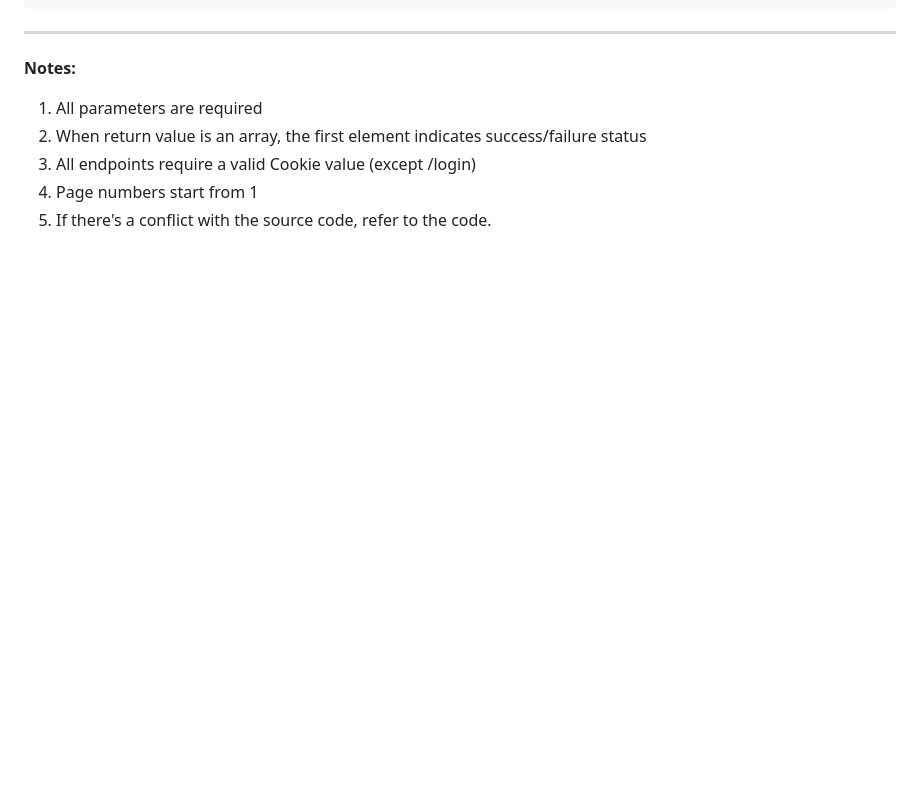
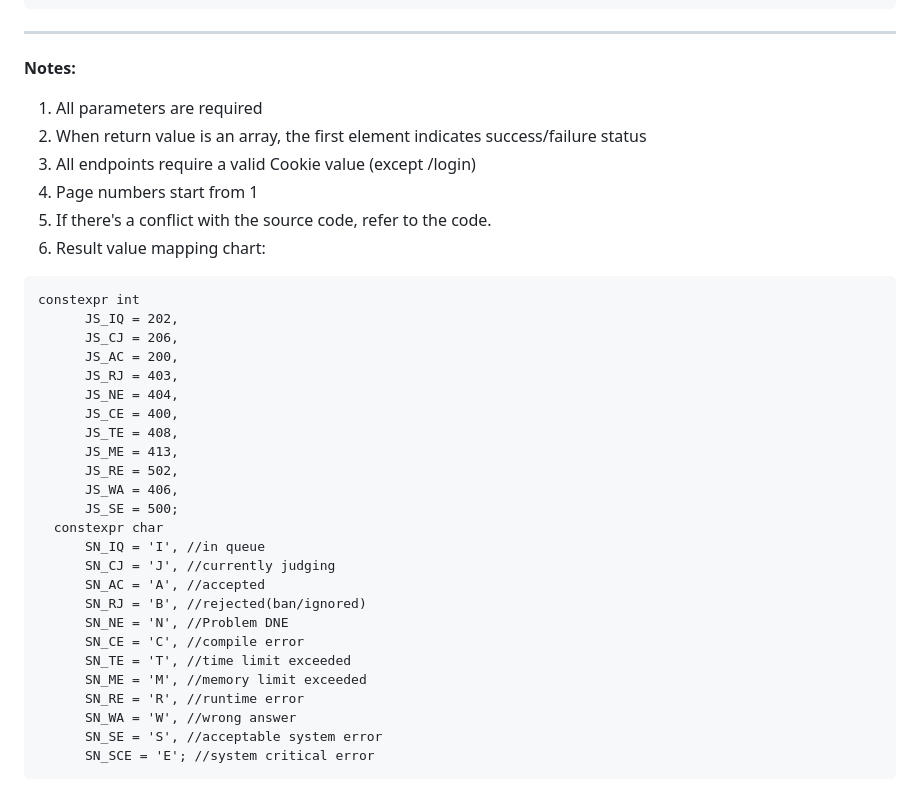
Before and after one commit to chenyichen0420/CBCOJ_Source, a Markdown page: API_docs.md, the part around the change. Drawn GitHub-style; blank space fills up the shorter version.

````diff
--- a/API_docs.md
+++ b/API_docs.md
@@ -200,3 +200,31 @@ Returns:
 3. All endpoints require a valid Cookie value (except /login)
 4. Page numbers start from 1
 5. If there's a conflict with the source code, refer to the code.
+6. Result value mapping chart:
+  ```
+  constexpr int
+		JS_IQ = 202,
+		JS_CJ = 206,
+		JS_AC = 200,
+		JS_RJ = 403,
+		JS_NE = 404,
+		JS_CE = 400,
+		JS_TE = 408,
+		JS_ME = 413,
+		JS_RE = 502,
+		JS_WA = 406,
+		JS_SE = 500;
+	constexpr char
+		SN_IQ = 'I', //in queue
+		SN_CJ = 'J', //currently judging
+		SN_AC = 'A', //accepted
+		SN_RJ = 'B', //rejected(ban/ignored)
+		SN_NE = 'N', //Problem DNE
+		SN_CE = 'C', //compile error
+		SN_TE = 'T', //time limit exceeded
+		SN_ME = 'M', //memory limit exceeded
+		SN_RE = 'R', //runtime error
+		SN_WA = 'W', //wrong answer
+		SN_SE = 'S', //acceptable system error
+		SN_SCE = 'E'; //system critical error
+  ```
````
